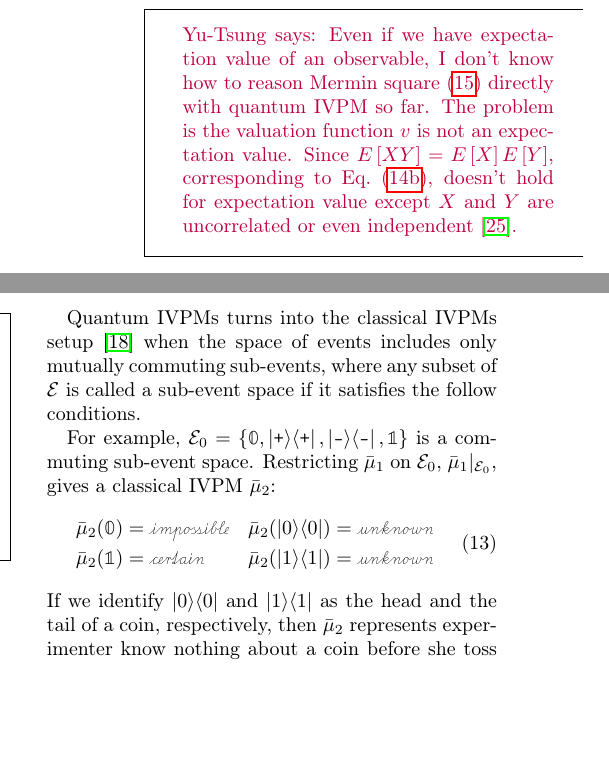
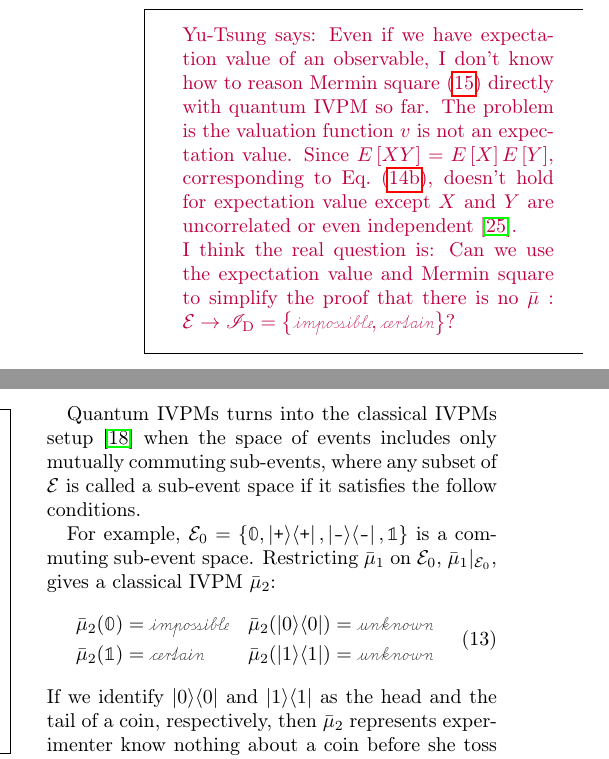
Before and after one commit to yuttai/Contextuality-and-Nonlocality-in-Discrete-Quantum-Theory, a LaTeX paper (prop_letter.tex): two parts of the columns of page 4 of 8, joined at a grey line, cut so that both start at the same text, the shorter picture padded with empty space. Compiled offline with pdfLaTeX.

Commit message:
prop_letter.tex \paragraph{Expectation Values for Quantum IVPMs} Add the question...

```diff
--- a/prop_letter.tex
+++ b/prop_letter.tex
@@ -351,7 +351,10 @@ with quantum IVPM so far. The problem is the valuation function~$v$
 is not an expectation value. Since $E\left[XY\right]=E\left[X\right]E\left[Y\right]$,
 corresponding to Eq.~(\ref{eq:deterministic-product}), doesn't hold
 for expectation value except $X$ and $Y$ are uncorrelated or even
-independent~\cite{rohatgi2011introduction}.}
+independent~\cite{rohatgi2011introduction}.
+
+I think the real question is: Can we use the expectation value and
+Mermin square to simplify the proof that there is no $\bar{\mu}:\events\rightarrow\mathscr{I}_{\mathrm{D}}=\left\{ \imposs,\necess\right\} $?}
 
 \newpage{}
 
```
Also changed, not shown: 2 other files.
